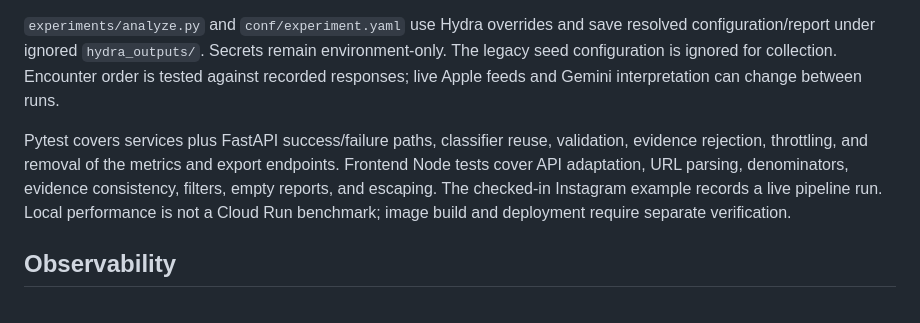
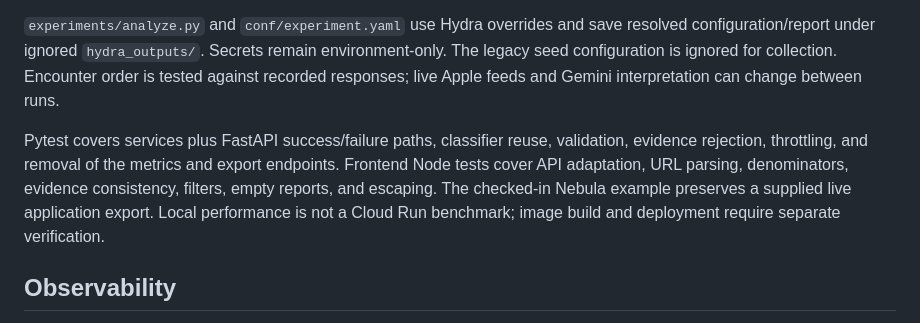
Before and after one commit to Qizix/as-review-analizator, a Markdown page: docs/architecture.md, the part around the change. Drawn GitHub-style.

```diff
--- a/docs/architecture.md
+++ b/docs/architecture.md
@@ -61,7 +61,7 @@ Settings come from validated environment variables. Defaults: one Torch thread,
 
 `experiments/analyze.py` and `conf/experiment.yaml` use Hydra overrides and save resolved configuration/report under ignored `hydra_outputs/`. Secrets remain environment-only. The legacy seed configuration is ignored for collection. Encounter order is tested against recorded responses; live Apple feeds and Gemini interpretation can change between runs.
 
-Pytest covers services plus FastAPI success/failure paths, classifier reuse, validation, evidence rejection, throttling, and removal of the metrics and export endpoints. Frontend Node tests cover API adaptation, URL parsing, denominators, evidence consistency, filters, empty reports, and escaping. The checked-in Instagram example records a live pipeline run. Local performance is not a Cloud Run benchmark; image build and deployment require separate verification.
+Pytest covers services plus FastAPI success/failure paths, classifier reuse, validation, evidence rejection, throttling, and removal of the metrics and export endpoints. Frontend Node tests cover API adaptation, URL parsing, denominators, evidence consistency, filters, empty reports, and escaping. The checked-in Nebula example preserves a supplied live application export. Local performance is not a Cloud Run benchmark; image build and deployment require separate verification.
 
 ## Observability
 
```
Also changed, not shown: README.md (+14 -17 lines), docs/pipeline.md (+1 -1 lines), examples/instagram-report.md (deleted, +0 -66 lines), examples/nebula-report.md (added, +62 -0 lines), examples/nebula-dashboard.png (added), 2 other files.
